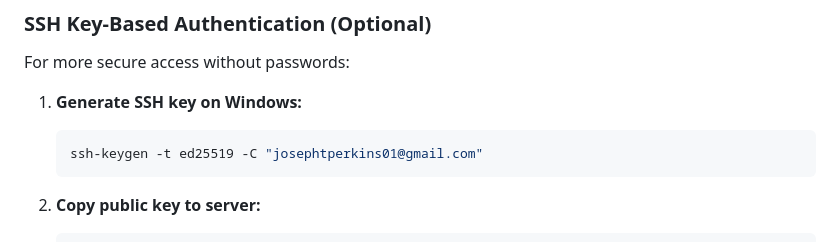
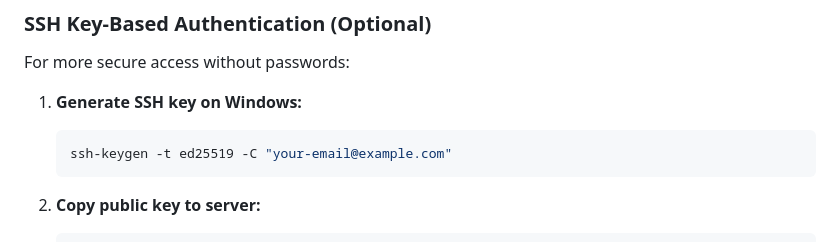
Before and after one commit to josephtperkins01/homelab, a Markdown page: SETUP.md, the part around the change. Drawn GitHub-style.

Commit message:
security: remove email address from documentation
Replace specific email in SSH key generation example with generic placeholder to avoid exposing personal information in public repository

````diff
--- a/SETUP.md
+++ b/SETUP.md
@@ -101,7 +101,7 @@ For more secure access without passwords:
 
 1. **Generate SSH key on Windows:**
    ```powershell
-   ssh-keygen -t ed25519 -C "josephtperkins01@gmail.com"
+   ssh-keygen -t ed25519 -C "your-email@example.com"
    ```
 
 2. **Copy public key to server:**
````
